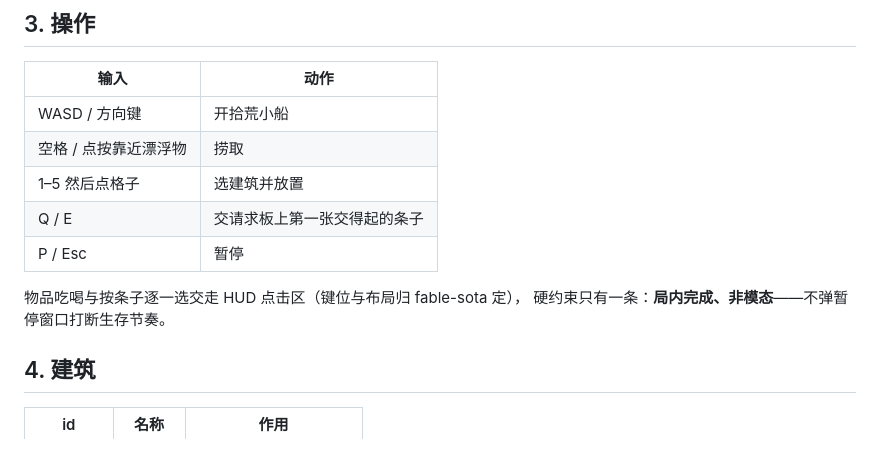
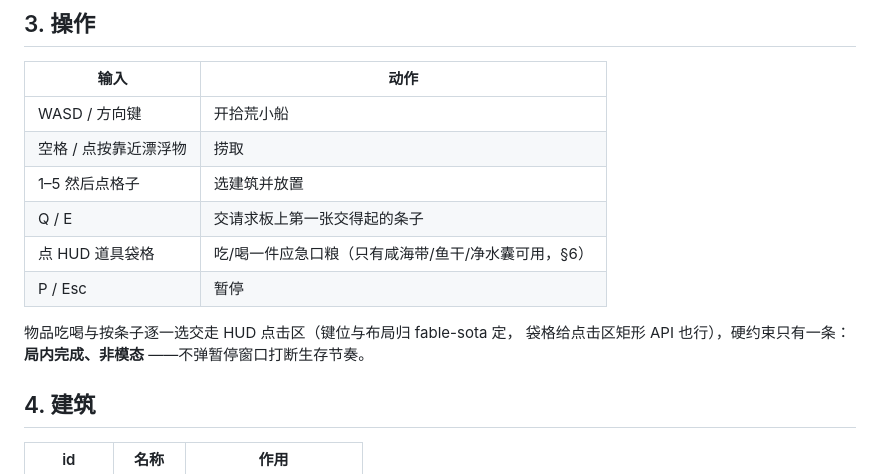
Before and after one commit to 9997433-bit/FKSHJ, a Markdown page: .agent_workspace/GAME_SPEC.md, the part around one of its changes. Drawn GitHub-style.

```diff
--- a/.agent_workspace/GAME_SPEC.md
+++ b/.agent_workspace/GAME_SPEC.md
@@ -44,10 +53,12 @@ TypeScript + Vite + Canvas 2D + Web Audio。零后端，禁止 React/Three/大
 | 空格 / 点按靠近漂浮物 | 捞取 |
 | 1–5 然后点格子 | 选建筑并放置 |
 | Q / E | 交请求板上第一张交得起的条子 |
+| 点 HUD 道具袋格 | 吃/喝一件应急口粮（只有咸海带/鱼干/净水囊可用，§6） |
 | P / Esc | 暂停 |
 
-物品吃喝与按条子逐一选交走 HUD 点击区（键位与布局归 fable-sota 定），
-硬约束只有一条：**局内完成、非模态**——不弹暂停窗口打断生存节奏。
+物品吃喝与按条子逐一选交走 HUD 点击区（键位与布局归 fable-sota 定，
+袋格给点击区矩形 API 也行），硬约束只有一条：**局内完成、非模态**
+——不弹暂停窗口打断生存节奏。
 
 ## 4. 建筑
 
```
Also changed, not shown: other parts of .agent_workspace/GAME_SPEC.md (+43 -22 lines), README.md (+13 -6 lines).
